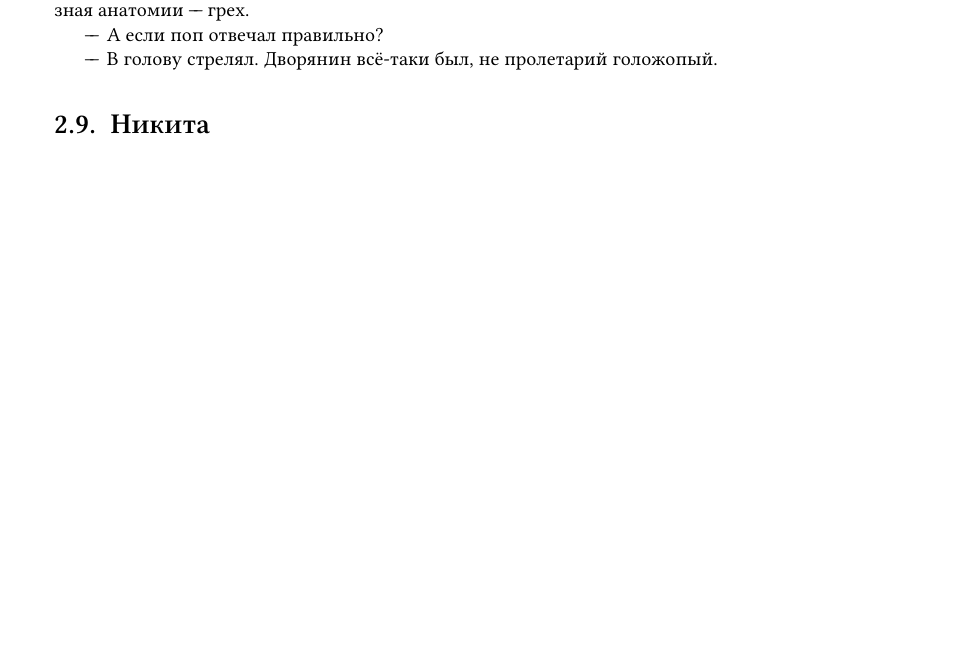
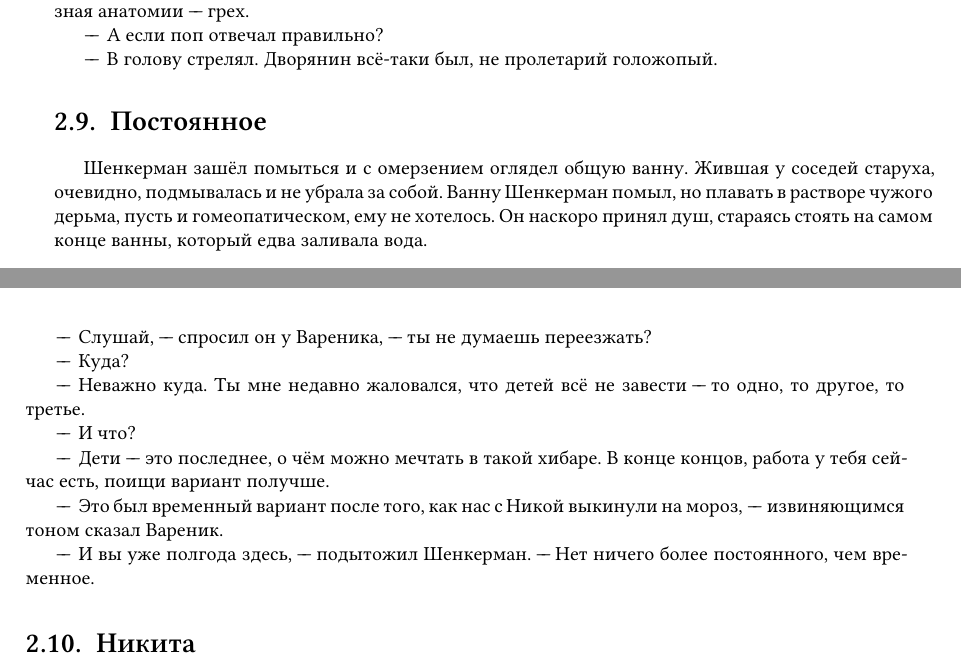
Before and after one commit to regnveig/fog, a LaTeX book (tex/ru.tex, which reads tex/full_text.tex): part of page 22 of 30 before the commit and two parts of pages 22 and 23 of 31 after it, the two joined at a grey line, cut so that both start at the same text, the shorter picture padded with empty space. Compiled offline with XeLaTeX; a missing font is replaced by an installed copy or a similar font.

Commit message:
Lazy commit

```diff
--- a/tex/full_text.tex
+++ b/tex/full_text.tex
@@ -1365,6 +1366,30 @@ Cancel. Cancel.
 
 "--*В голову стрелял.
 Дворянин всё-таки был, не пролетарий голожопый.
+
+\section{Постоянное}
+
+Шенкерман зашёл помыться и с омерзением оглядел общую ванну.
+Жившая у соседей старуха, очевидно, подмывалась и не убрала за собой.
+Ванну Шенкерман помыл, но плавать в растворе чужого дерьма, пусть и гомеопатическом, ему не хотелось.
+Он наскоро принял душ, стараясь стоять на самом конце ванны, который едва заливала вода.
+
+"--*Слушай, "--- спросил он у Вареника, "--- ты не думаешь переезжать?
+
+"--*Куда?
+
+"--*Неважно куда.
+Ты мне недавно жаловался, что детей всё не завести "--- то одно, то другое, то третье.
+
+"--*И что?
+
+"--*Дети "--- это последнее, о чём можно мечтать в такой хибаре.
+В конце концов, работа у тебя сейчас есть, поищи вариант получше.
+
+"--*Это был временный вариант после того, как нас с Никой выкинули на мороз, "--- извиняющимся тоном сказал Вареник.
+
+"--*И вы уже полгода здесь, "--- подытожил Шенкерман.
+"--- Нет ничего более постоянного, чем временное.
 
 \section{Никита}
 
```
Also changed, not shown: tex/full_text.tex (1 more changed lines).
